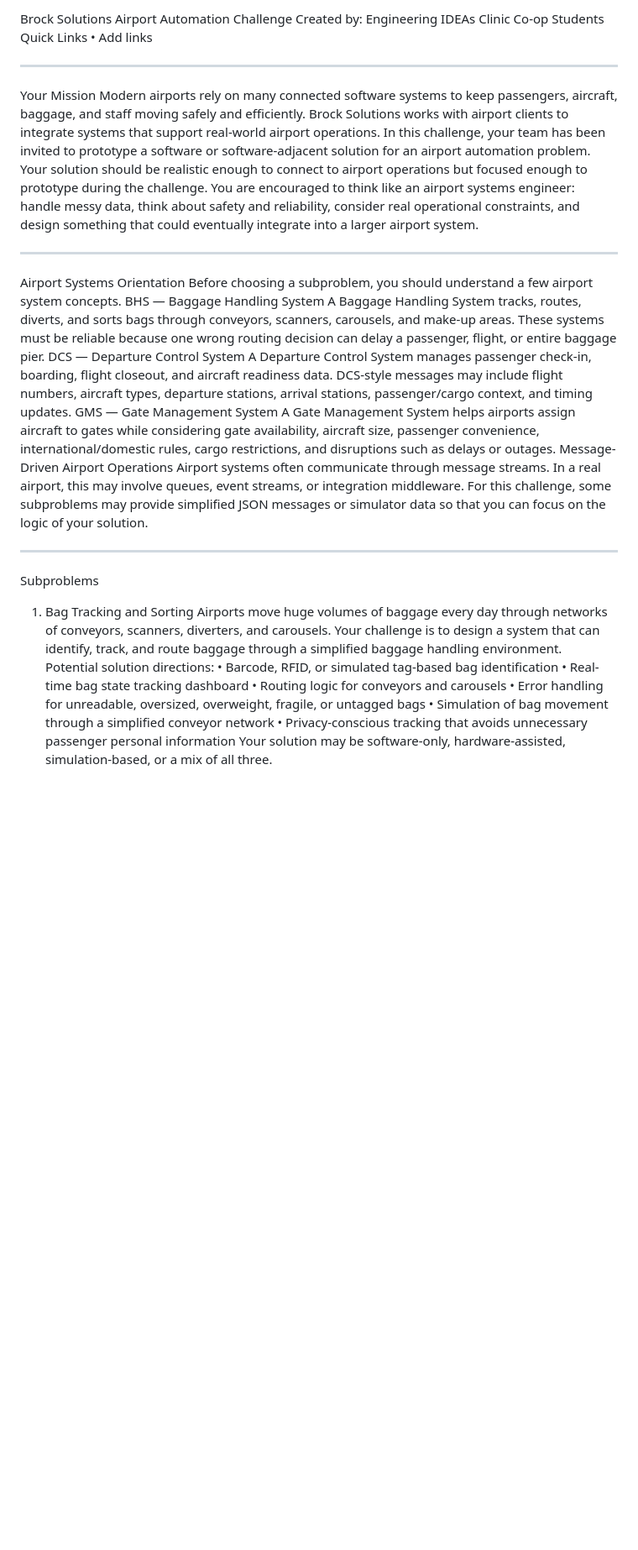
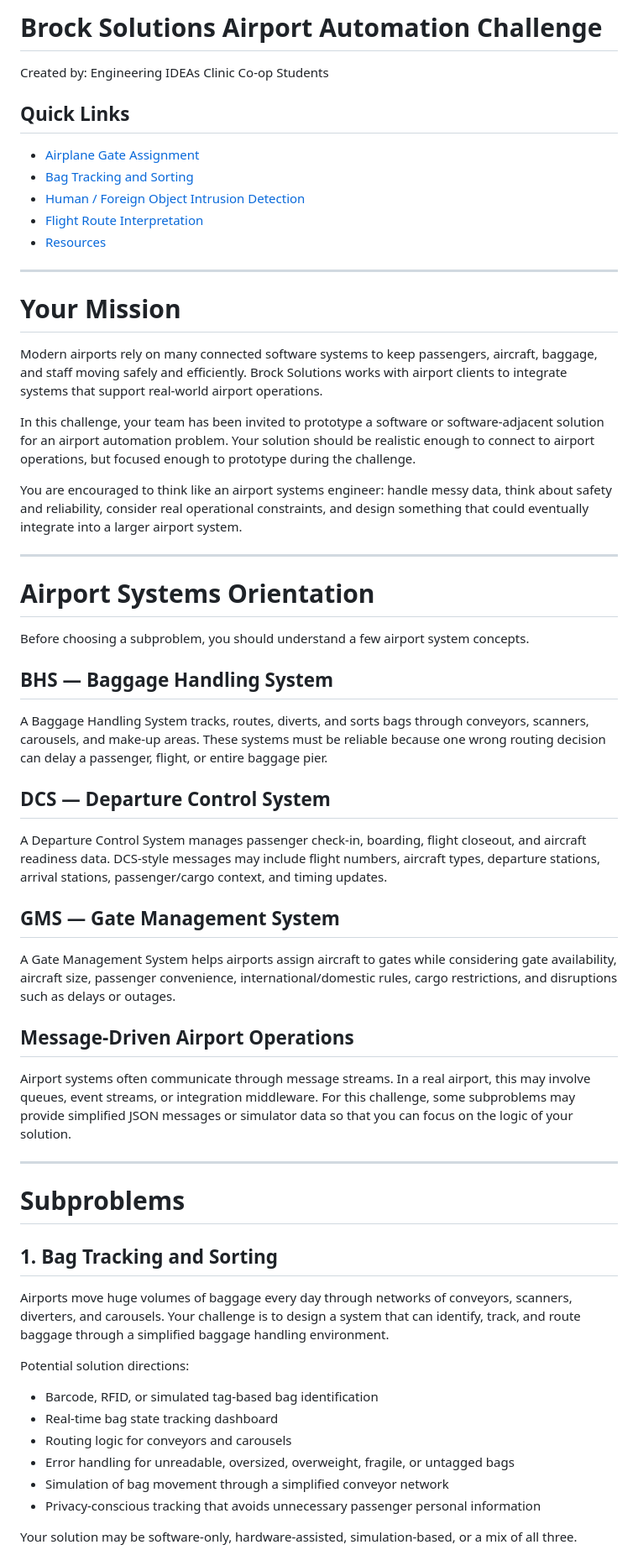
Before and after one commit to IdeasClinicUWaterloo/F26-Airport-Automation-Challenge, a Markdown page: README.md, the part around one of its changes. Shown at 84% size. Rendered like a GitHub page; blank space fills up the shorter version.

```diff
--- a/README.md
+++ b/README.md
@@ -1,32 +1,62 @@
-Brock Solutions Airport Automation Challenge
+# Brock Solutions Airport Automation Challenge
+
 Created by: Engineering IDEAs Clinic Co-op Students
-Quick Links
-•	Add links
-________________________________________
-Your Mission
+
+## Quick Links
+
+* [Airplane Gate Assignment](./Airplane_Gate_Assignment)
+* [Bag Tracking and Sorting](./Bag_Tracking)
+* [Human / Foreign Object Intrusion Detection](./Intrusion_Detection)
+* [Flight Route Interpretation](./Flight_Routing)
+* [Resources](./Resources)
+
+---
+
+# Your Mission
+
 Modern airports rely on many connected software systems to keep passengers, aircraft, baggage, and staff moving safely and efficiently. Brock Solutions works with airport clients to integrate systems that support real-world airport operations.
-In this challenge, your team has been invited to prototype a software or software-adjacent solution for an airport automation problem. Your solution should be realistic enough to connect to airport operations but focused enough to prototype during the challenge.
+
+In this challenge, your team has been invited to prototype a software or software-adjacent solution for an airport automation problem. Your solution should be realistic enough to connect to airport operations, but focused enough to prototype during the challenge.
+
 You are encouraged to think like an airport systems engineer: handle messy data, think about safety and reliability, consider real operational constraints, and design something that could eventually integrate into a larger airport system.
-________________________________________
-Airport Systems Orientation
+
+---
+
+# Airport Systems Orientation
+
 Before choosing a subproblem, you should understand a few airport system concepts.
-BHS — Baggage Handling System
+
+## BHS — Baggage Handling System
+
 A Baggage Handling System tracks, routes, diverts, and sorts bags through conveyors, scanners, carousels, and make-up areas. These systems must be reliable because one wrong routing decision can delay a passenger, flight, or entire baggage pier.
-DCS — Departure Control System
+
+## DCS — Departure Control System
+
 A Departure Control System manages passenger check-in, boarding, flight closeout, and aircraft readiness data. DCS-style messages may include flight numbers, aircraft types, departure stations, arrival stations, passenger/cargo context, and timing updates.
-GMS — Gate Management System
+
+## GMS — Gate Management System
+
 A Gate Management System helps airports assign aircraft to gates while considering gate availability, aircraft size, passenger convenience, international/domestic rules, cargo restrictions, and disruptions such as delays or outages.
-Message-Driven Airport Operations
+
+## Message-Driven Airport Operations
+
 Airport systems often communicate through message streams. In a real airport, this may involve queues, event streams, or integration middleware. For this challenge, some subproblems may provide simplified JSON messages or simulator data so that you can focus on the logic of your solution.
-________________________________________
-Subproblems
-1. Bag Tracking and Sorting
+
+---
+
+# Subproblems
+
+## 1. Bag Tracking and Sorting
+
 Airports move huge volumes of baggage every day through networks of conveyors, scanners, diverters, and carousels. Your challenge is to design a system that can identify, track, and route baggage through a simplified baggage handling environment.
+
 Potential solution directions:
-•	Barcode, RFID, or simulated tag-based bag identification
-•	Real-time bag state tracking dashboard
-•	Routing logic for conveyors and carousels
-•	Error handling for unreadable, oversized, overweight, fragile, or untagged bags
-•	Simulation of bag movement through a simplified conveyor network
-•	Privacy-conscious tracking that avoids unnecessary passenger personal information
+
+* Barcode, RFID, or simulated tag-based bag identification
+* Real-time bag state tracking dashboard
+* Routing logic for conveyors and carousels
+* Error handling for unreadable, oversized, overweight, fragile, or untagged bags
+* Simulation of bag movement through a simplified conveyor network
+* Privacy-conscious tracking that avoids unnecessary passenger personal information
+
 Your solution may be software-only, hardware-assisted, simulation-based, or a mix of all three.
```
Also changed, not shown: other parts of README.md (+155 -88 lines).
